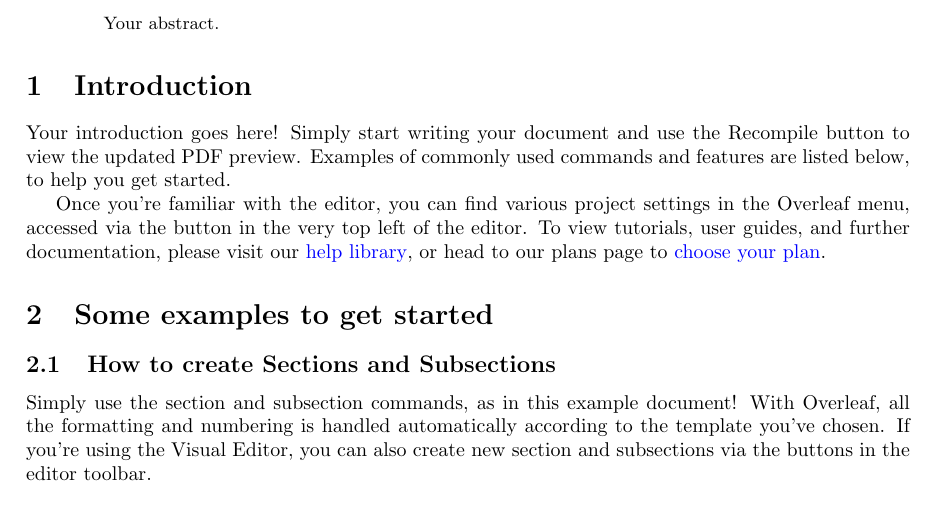
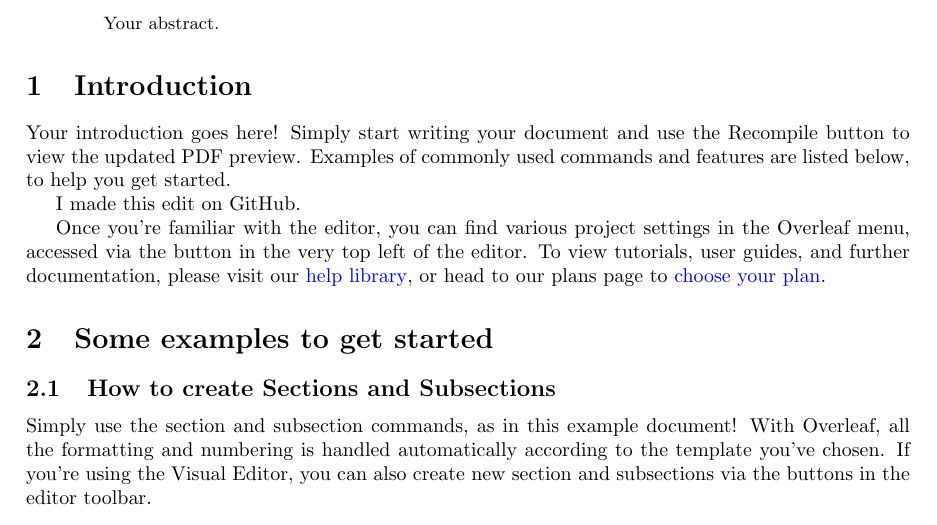
Before and after one commit to petebachant/test-11, a LaTeX paper (main.tex): part of page 1 of 3, cut so that both start at the same text. Compiled offline with pdfLaTeX.

Commit message:
Add note about editing on GitHub

```diff
--- a/main.tex
+++ b/main.tex
@@ -26,6 +26,8 @@ Your abstract.
 \section{Introduction}
 
 Your introduction goes here! Simply start writing your document and use the Recompile button to view the updated PDF preview. Examples of commonly used commands and features are listed below, to help you get started.
+
+I made this edit on GitHub.
 
 Once you're familiar with the editor, you can find various project settings in the Overleaf menu, accessed via the button in the very top left of the editor. To view tutorials, user guides, and further documentation, please visit our \href{https://www.overleaf.com/learn}{help library}, or head to our plans page to \href{https://www.overleaf.com/user/subscription/plans}{choose your plan}.
 
```
